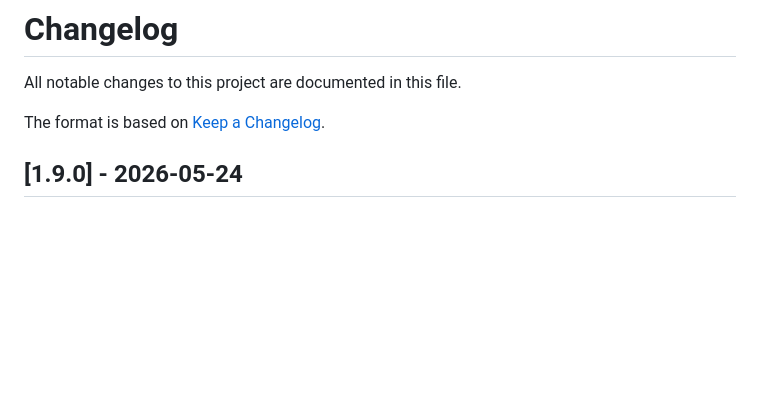
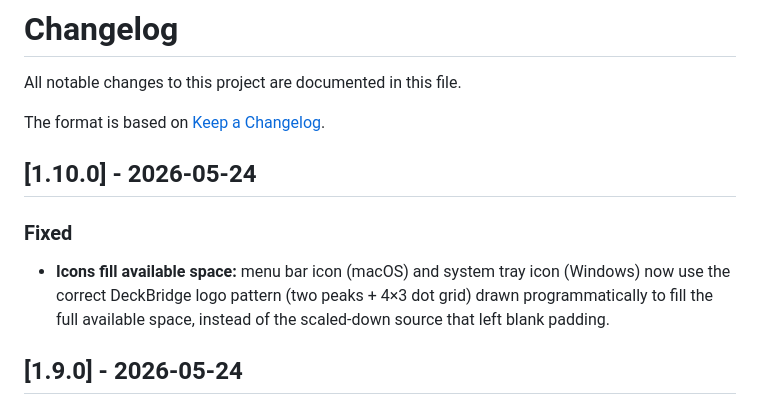
Before and after one commit to JUANES545/DeckBridgeAgent, a Markdown page: CHANGELOG.md, the part around the change. Drawn GitHub-style; blank space fills up the shorter version.

Commit message:
docs: update CHANGELOG for v1.10.0

```diff
--- a/CHANGELOG.md
+++ b/CHANGELOG.md
@@ -3,6 +3,12 @@
 All notable changes to this project are documented in this file.
 
 The format is based on [Keep a Changelog](https://keepachangelog.com/en/1.1.0/).
+
+## [1.10.0] - 2026-05-24
+
+### Fixed
+
+- **Icons fill available space:** menu bar icon (macOS) and system tray icon (Windows) now use the correct DeckBridge logo pattern (two peaks + 4×3 dot grid) drawn programmatically to fill the full available space, instead of the scaled-down source that left blank padding.
 
 ## [1.9.0] - 2026-05-24
 
```
